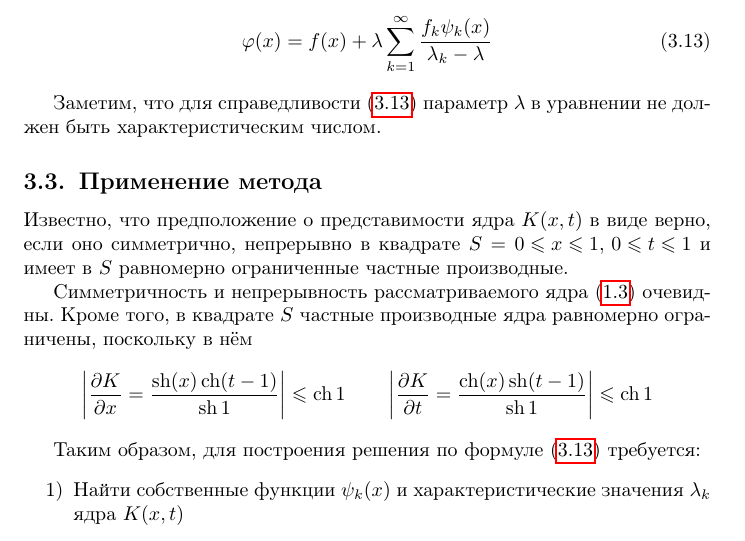
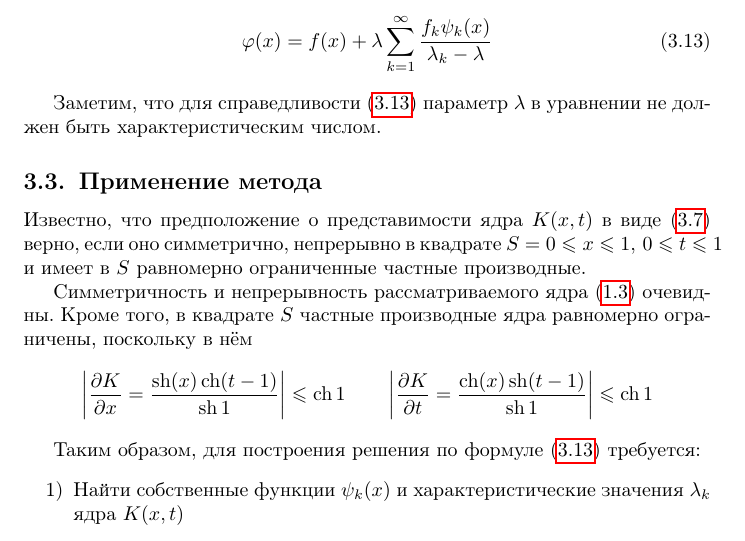
Before and after one commit to dzhus/term-paper-inteq, a LaTeX document (paper.tex): part of page 9 of 14, cut so that both start at the same text. Compiled offline with pdfLaTeX; a LaTeX package or settings file that is missing is left out; a missing bibliography style is replaced by a similar one.

Commit message:
Used `\label` instead of `\eqref`, what a shame

```diff
--- a/paper.tex
+++ b/paper.tex
@@ -365,7 +365,7 @@ $\lambda$ в уравнении не должен быть характерис
 \subsection{Применение метода}
 
 Известно, что предположение о представимости ядра $K(x, t)$ в
-виде \label{eq:bilinear-kernel-series} верно, если оно симметрично,
+виде \eqref{eq:bilinear-kernel-series} верно, если оно симметрично,
 непрерывно в квадрате $S={0\leq x \leq 1,\, 0 \leq t \leq 1}$ и имеет
 в $S$ равномерно ограниченные частные производные.
 
```
